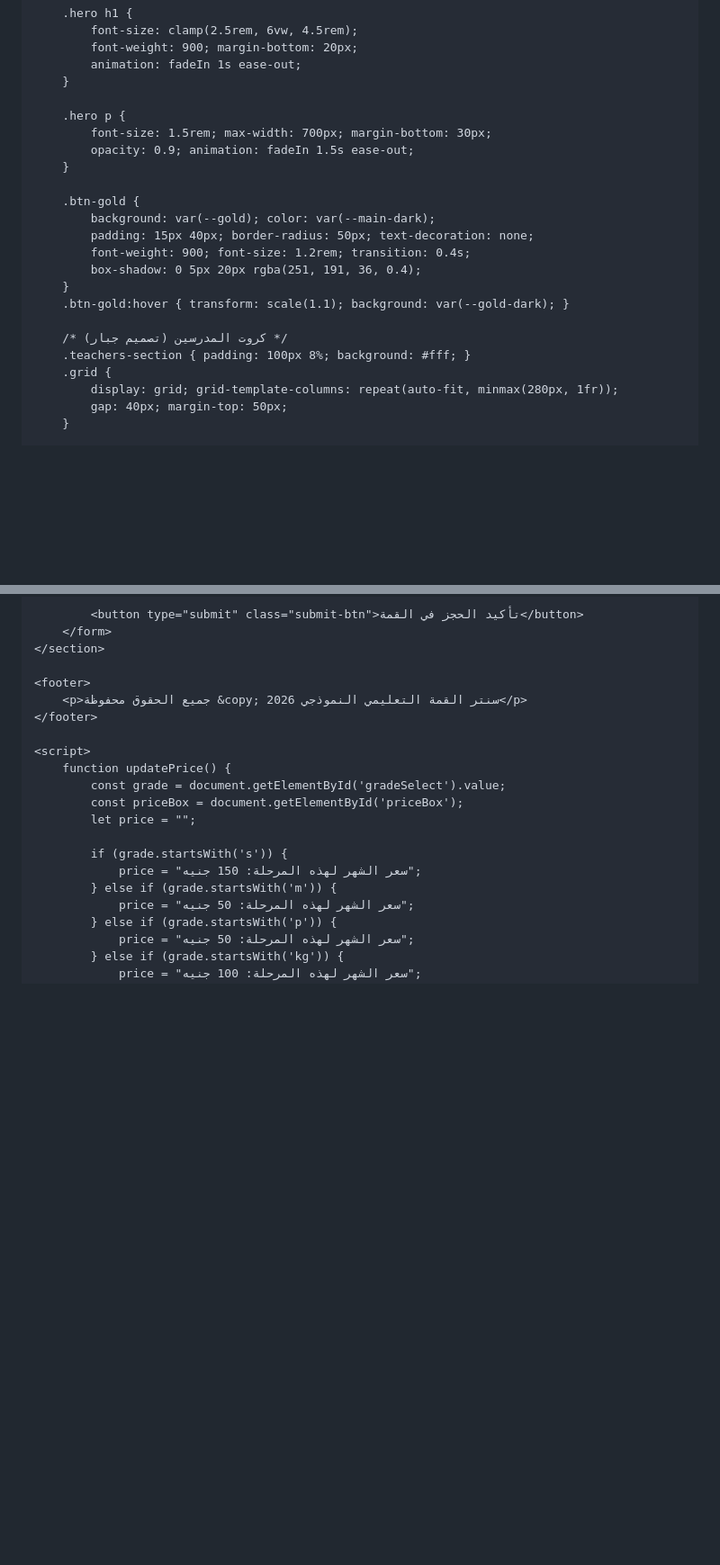
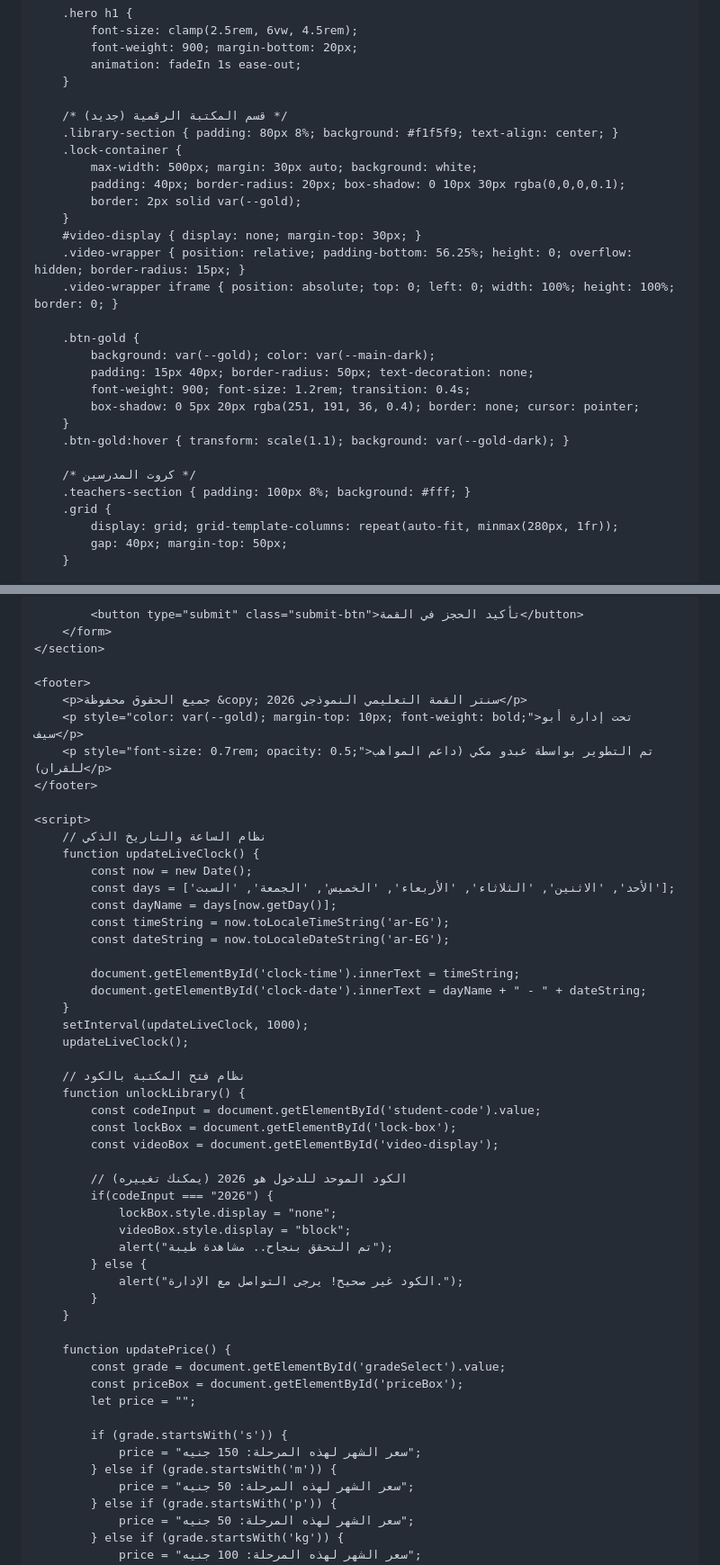
Before and after one commit to abdomakigat-rgb/Al-qma, a Markdown page: README.md, 2 parts joined by grey strips. Shown at 90% size. Rendered like a GitHub page; blank space fills up the shorter version.

```diff
--- a/README.md
+++ b/README.md
@@ -80,20 +90,26 @@
             animation: fadeIn 1s ease-out;
         }
 
-        .hero p {
-            font-size: 1.5rem; max-width: 700px; margin-bottom: 30px;
-            opacity: 0.9; animation: fadeIn 1.5s ease-out;
+        /* قسم المكتبة الرقمية (جديد) */
+        .library-section { padding: 80px 8%; background: #f1f5f9; text-align: center; }
+        .lock-container {
+            max-width: 500px; margin: 30px auto; background: white;
+            padding: 40px; border-radius: 20px; box-shadow: 0 10px 30px rgba(0,0,0,0.1);
+            border: 2px solid var(--gold);
         }
+        #video-display { display: none; margin-top: 30px; }
+        .video-wrapper { position: relative; padding-bottom: 56.25%; height: 0; overflow: hidden; border-radius: 15px; }
+        .video-wrapper iframe { position: absolute; top: 0; left: 0; width: 100%; height: 100%; border: 0; }
 
         .btn-gold {
             background: var(--gold); color: var(--main-dark);
             padding: 15px 40px; border-radius: 50px; text-decoration: none;
             font-weight: 900; font-size: 1.2rem; transition: 0.4s;
-            box-shadow: 0 5px 20px rgba(251, 191, 36, 0.4);
+            box-shadow: 0 5px 20px rgba(251, 191, 36, 0.4); border: none; cursor: pointer;
         }
         .btn-gold:hover { transform: scale(1.1); background: var(--gold-dark); }
 
-        /* كروت المدرسين (تصميم جبار) */
+        /* كروت المدرسين */
         .teachers-section { padding: 100px 8%; background: #fff; }
         .grid {
             display: grid; grid-template-columns: repeat(auto-fit, minmax(280px, 1fr));
@@ -309,9 +345,41 @@
 
     <footer>
         <p>جميع الحقوق محفوظة &copy; سنتر القمة التعليمي النموذجي 2026</p>
+        <p style="color: var(--gold); margin-top: 10px; font-weight: bold;">تحت إدارة أبو سيف</p>
+        <p style="font-size: 0.7rem; opacity: 0.5;">تم التطوير بواسطة عبدو مكي (داعم المواهب للقران)</p>
     </footer>
 
     <script>
+        // نظام الساعة والتاريخ الذكي
+        function updateLiveClock() {
+            const now = new Date();
+            const days = ['الأحد', 'الاثنين', 'الثلاثاء', 'الأربعاء', 'الخميس', 'الجمعة', 'السبت'];
+            const dayName = days[now.getDay()];
+            const timeString = now.toLocaleTimeString('ar-EG');
+            const dateString = now.toLocaleDateString('ar-EG');
+
+            document.getElementById('clock-time').innerText = timeString;
+            document.getElementById('clock-date').innerText = dayName + " - " + dateString;
+        }
+        setInterval(updateLiveClock, 1000);
+        updateLiveClock();
+
+        // نظام فتح المكتبة بالكود
+        function unlockLibrary() {
+            const codeInput = document.getElementById('student-code').value;
+            const lockBox = document.getElementById('lock-box');
+            const videoBox = document.getElementById('video-display');
+
+            // الكود الموحد للدخول هو 2026 (يمكنك تغييره)
+            if(codeInput === "2026") {
+                lockBox.style.display = "none";
+                videoBox.style.display = "block";
+                alert("تم التحقق بنجاح.. مشاهدة طيبة");
+            } else {
+                alert("الكود غير صحيح! يرجى التواصل مع الإدارة.");
+            }
+        }
+
         function updatePrice() {
             const grade = document.getElementById('gradeSelect').value;
             const priceBox = document.getElementById('priceBox');
```
Also changed, not shown: other parts of README.md (+54 -24 lines).
